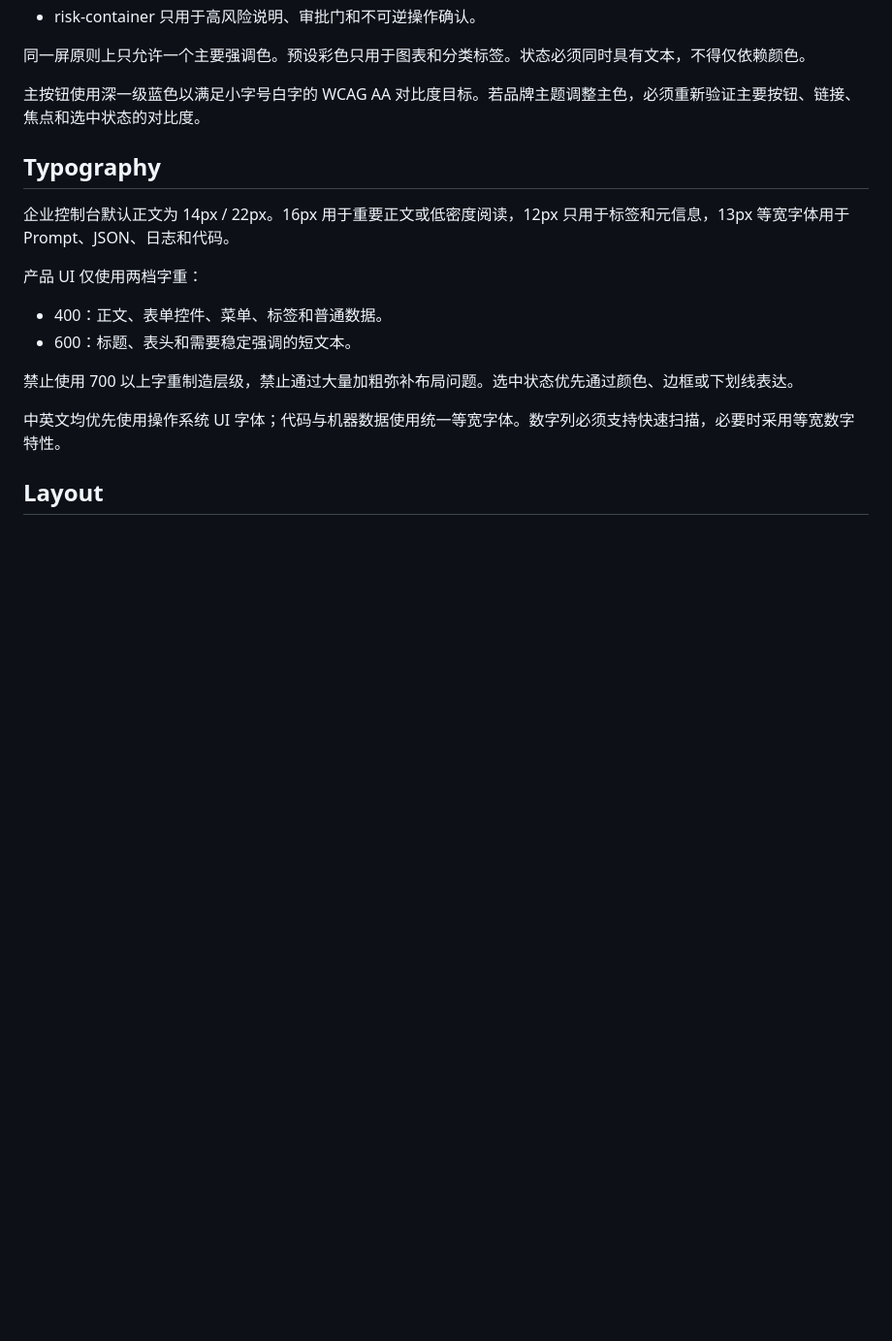
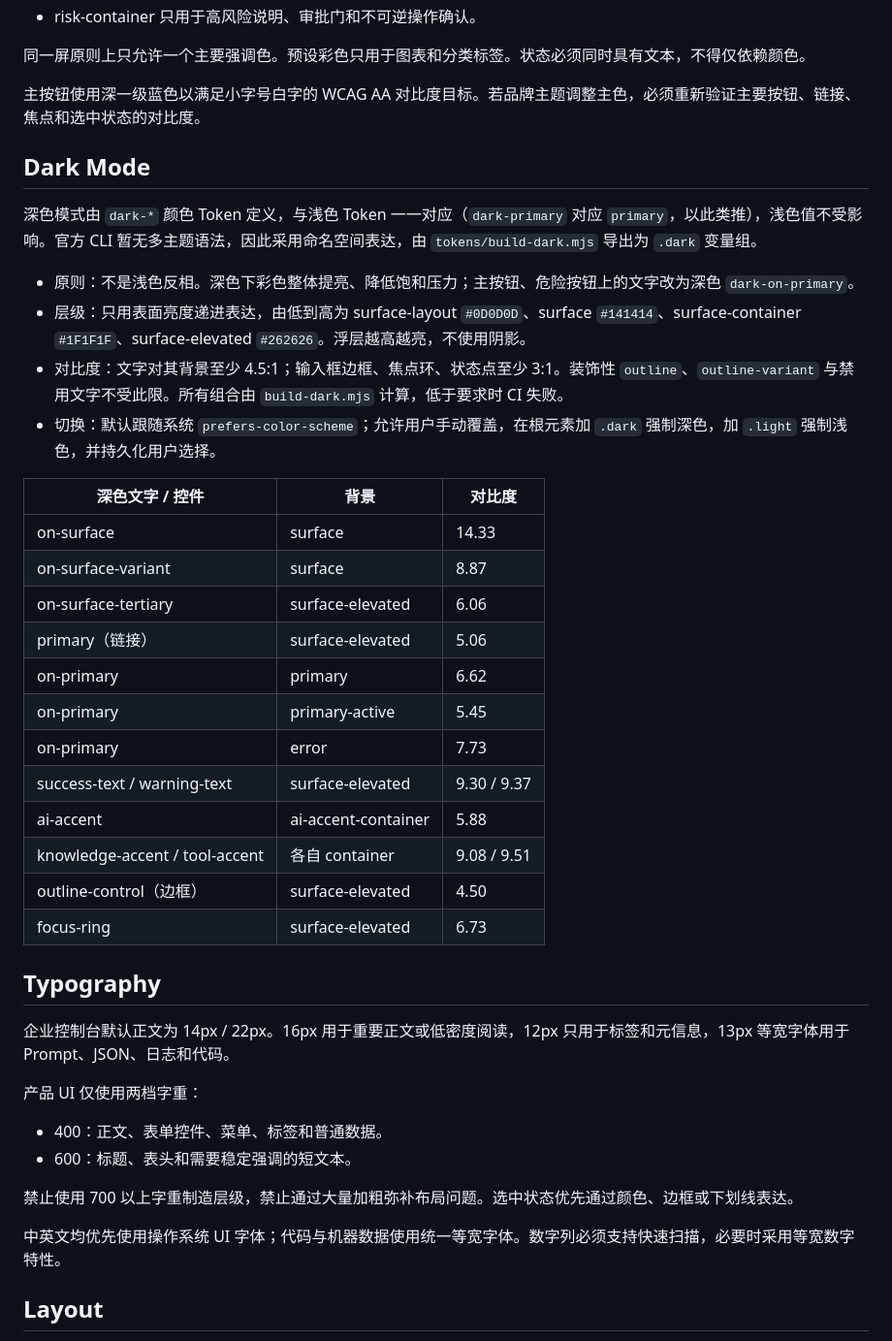
Before and after one commit to leenlbma/ai-foundation-design-system, a Markdown page: DESIGN.md, the part around the change. Shown at 97% size. Rendered like a GitHub page; blank space fills up the shorter version.

```diff
--- a/DESIGN.md
+++ b/DESIGN.md
@@ -453,6 +453,30 @@ components:
 
 主按钮使用深一级蓝色以满足小字号白字的 WCAG AA 对比度目标。若品牌主题调整主色，必须重新验证主要按钮、链接、焦点和选中状态的对比度。
 
+## Dark Mode
+
+深色模式由 `dark-*` 颜色 Token 定义，与浅色 Token 一一对应（`dark-primary` 对应 `primary`，以此类推），浅色值不受影响。官方 CLI 暂无多主题语法，因此采用命名空间表达，由 `tokens/build-dark.mjs` 导出为 `.dark` 变量组。
+
+- 原则：不是浅色反相。深色下彩色整体提亮、降低饱和压力；主按钮、危险按钮上的文字改为深色 `dark-on-primary`。
+- 层级：只用表面亮度递进表达，由低到高为 surface-layout `#0D0D0D`、surface `#141414`、surface-container `#1F1F1F`、surface-elevated `#262626`。浮层越高越亮，不使用阴影。
+- 对比度：文字对其背景至少 4.5:1；输入框边框、焦点环、状态点至少 3:1。装饰性 `outline`、`outline-variant` 与禁用文字不受此限。所有组合由 `build-dark.mjs` 计算，低于要求时 CI 失败。
+- 切换：默认跟随系统 `prefers-color-scheme`；允许用户手动覆盖，在根元素加 `.dark` 强制深色，加 `.light` 强制浅色，并持久化用户选择。
+
+| 深色文字 / 控件 | 背景 | 对比度 |
+| --- | --- | --- |
+| on-surface | surface | 14.33 |
+| on-surface-variant | surface | 8.87 |
+| on-surface-tertiary | surface-elevated | 6.06 |
+| primary（链接） | surface-elevated | 5.06 |
+| on-primary | primary | 6.62 |
+| on-primary | primary-active | 5.45 |
+| on-primary | error | 7.73 |
+| success-text / warning-text | surface-elevated | 9.30 / 9.37 |
+| ai-accent | ai-accent-container | 5.88 |
+| knowledge-accent / tool-accent | 各自 container | 9.08 / 9.51 |
+| outline-control（边框） | surface-elevated | 4.50 |
+| focus-ring | surface-elevated | 6.73 |
+
 ## Typography
 
 企业控制台默认正文为 14px / 22px。16px 用于重要正文或低密度阅读，12px 只用于标签和元信息，13px 等宽字体用于 Prompt、JSON、日志和代码。
```
Also changed, not shown: README.md (+8 -6 lines).
